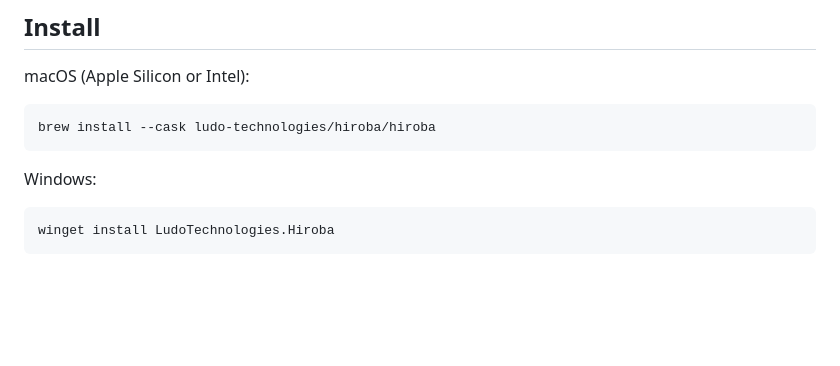
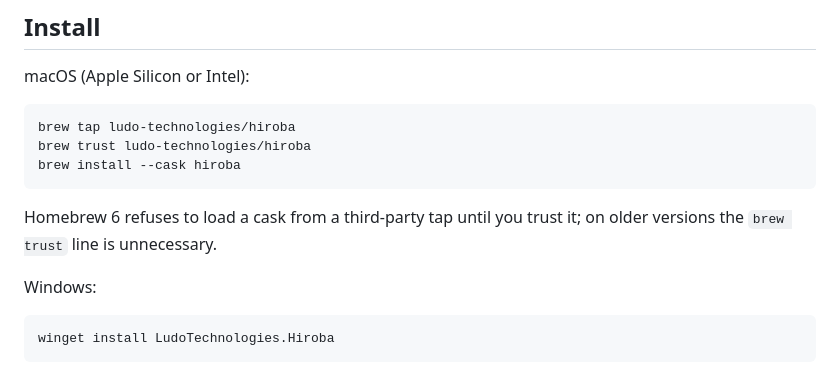
Before and after one commit to ludo-technologies/hiroba, a Markdown page: README.md, the part around the change. Drawn GitHub-style; blank space fills up the shorter version.

````diff
--- a/README.md
+++ b/README.md
@@ -81,8 +81,13 @@ in that space. The wire format is specified in [`PROTOCOL.md`](PROTOCOL.md).
 macOS (Apple Silicon or Intel):
 
 ```bash
-brew install --cask ludo-technologies/hiroba/hiroba
+brew tap ludo-technologies/hiroba
+brew trust ludo-technologies/hiroba
+brew install --cask hiroba
 ```
+
+Homebrew 6 refuses to load a cask from a third-party tap until you trust it; on
+older versions the `brew trust` line is unnecessary.
 
 Windows:
 
````
Also changed, not shown: README.ja.md (+5 -1 lines), docs/PACKAGING.md (+3 -1 lines).
